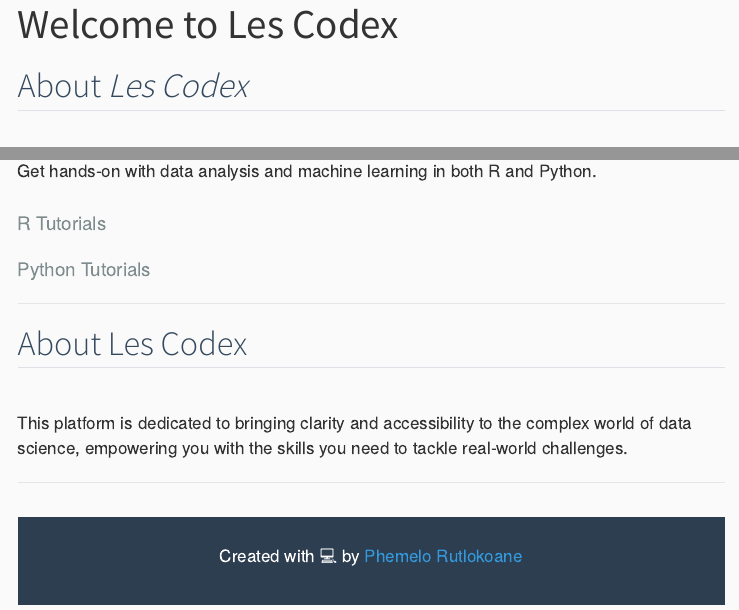
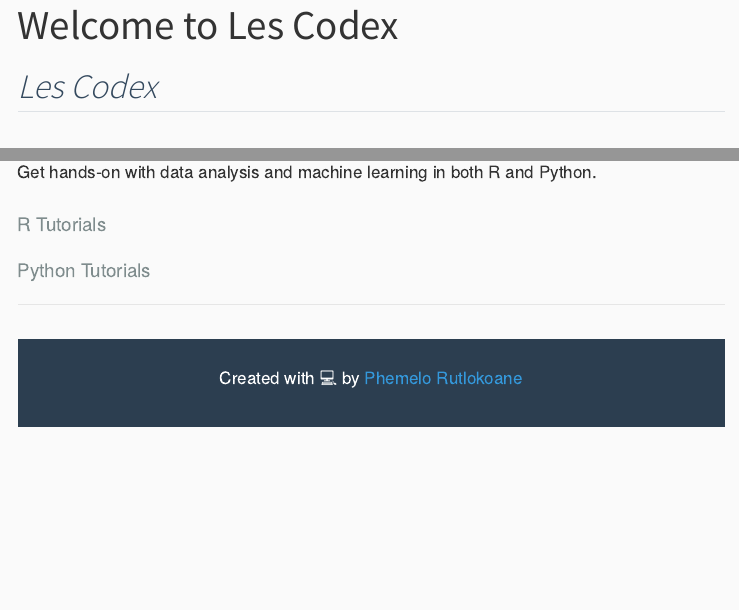
Before and after one commit to Phemelo-R/Les-Codex, a Quarto document (index.qmd): the page in a window 1100 px wide, from its top, and a second part further down, joined at a grey line. Rendered offline with R 4.5, knitr and Pandoc in place of Quarto, with nearby package versions; menus at the side of the page are left out.

Commit message:
Added a new introduction to the website

```diff
--- a/index.qmd
+++ b/index.qmd
@@ -3,7 +3,7 @@ title: "Welcome to Les Codex"
 format: html
 ---
 
-## About *Les Codex*
+## *Les Codex*
 
 Welcome to *Les Codex* — a digital companion for those beginning, refining, or critically engaging with R and machine learning. This site serves as both a structured archive and a dynamic learning space. At its core, it offers a gradual yet rigorous introduction to statistical programming with R, foregrounding practical applications without neglecting conceptual clarity.
 
@@ -47,12 +47,6 @@ Get hands-on with data analysis and machine learning in both R and Python.
 
 ------------------------------------------------------------------------
 
-## About Les Codex
-
-This platform is dedicated to bringing clarity and accessibility to the complex world of data science, empowering you with the skills you need to tackle real-world challenges.
-
-------------------------------------------------------------------------
-
 <footer>
 
 <p>Created with 💻 by <a href="https://github.com/Phemelo-R">Phemelo Rutlokoane</a></p>
```
Also changed, not shown: docs/search.json, 1 other file.
